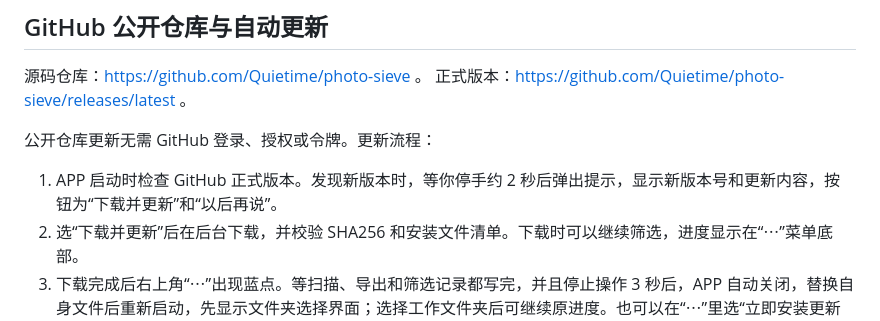
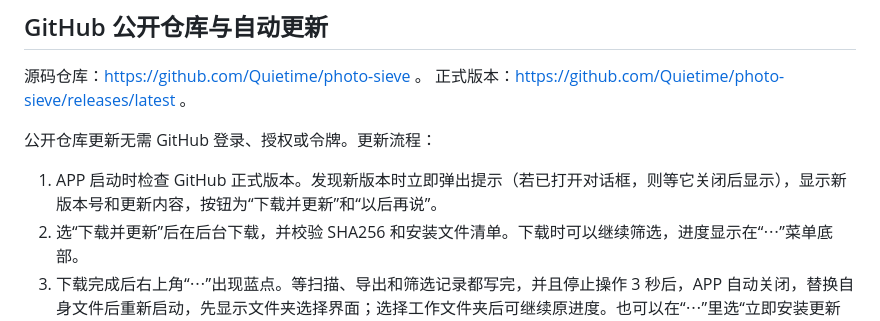
Before and after one commit to Quietime/photo-sieve, a Markdown page: README.md, the part around the change. GitHub-like rendering.

Commit message:
Document immediate startup update notification

```diff
--- a/README.md
+++ b/README.md
@@ -148,7 +148,7 @@ GitHub Actions 在 Windows 上运行单元测试、原生界面检查和更新
 
 公开仓库更新无需 GitHub 登录、授权或令牌。更新流程：
 
-1. APP 启动时检查 GitHub 正式版本。发现新版本时，等你停手约 2 秒后弹出提示，显示新版本号和更新内容，按钮为“下载并更新”和“以后再说”。
+1. APP 启动时检查 GitHub 正式版本。发现新版本时立即弹出提示（若已打开对话框，则等它关闭后显示），显示新版本号和更新内容，按钮为“下载并更新”和“以后再说”。
 2. 选“下载并更新”后在后台下载，并校验 SHA256 和安装文件清单。下载时可以继续筛选，进度显示在“⋯”菜单底部。
 3. 下载完成后右上角“⋯”出现蓝点。等扫描、导出和筛选记录都写完，并且停止操作 3 秒后，APP 自动关闭，替换自身文件后重新启动，先显示文件夹选择界面；选择工作文件夹后可继续原进度。也可以在“⋯”里选“立即安装更新并重启”。
 4. 重启后提示“已更新至 x.y.z”，并在后台删除下载、解压的新版文件和旧版备份。下载和解压的文件在 `%LOCALAPPDATA%\PhotoSieve\updates`。旧版备份放在 APP 文件夹里的 `.photo-sieve-update-backup`，因为文件不能跨盘移动，APP 放在 D 盘或外接硬盘时也能正常更新。确认新版文件完整后才删除旧版备份。如果文件一时被占用，会稍后重试；下次启动时也会清理残留。
```
